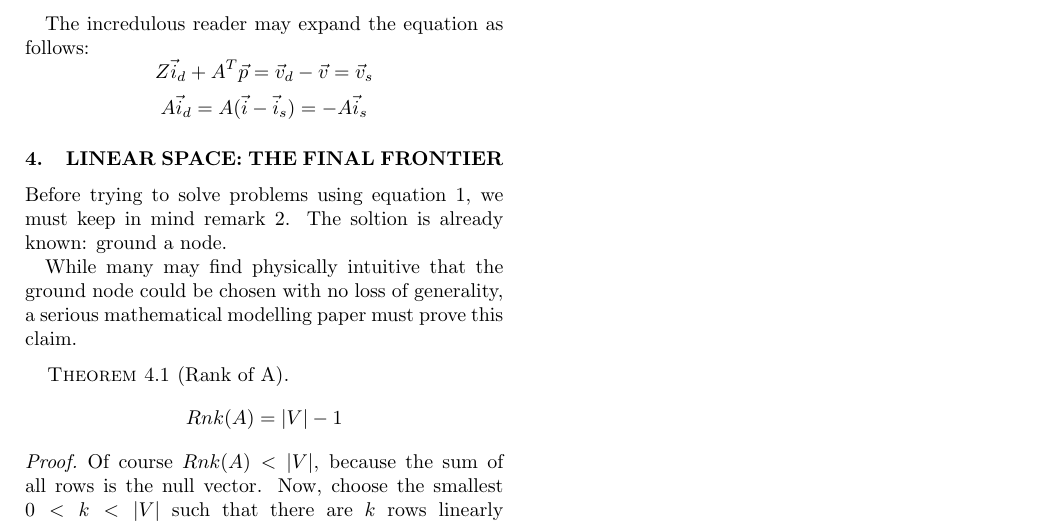
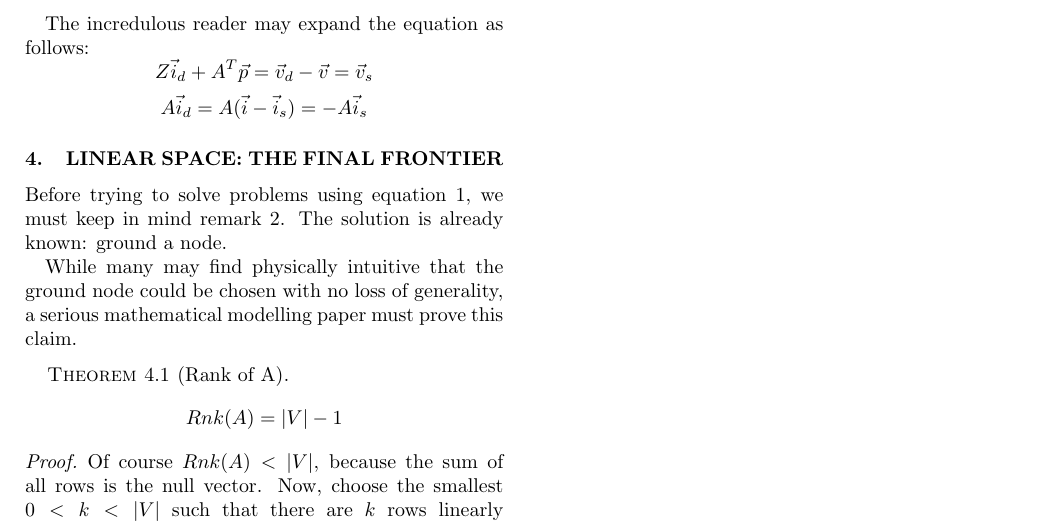
Before and after one commit to Razonar/KLEG, a LaTeX document (paper/paper_kleg.tex): part of page 3 of 3, cut so that both start at the same text. Compiled offline with pdfLaTeX; a missing font is replaced by an installed copy or a similar font; a LaTeX package or settings file that is missing is left out.

Commit message:
fix typo

```diff
--- a/paper/paper_kleg.tex
+++ b/paper/paper_kleg.tex
@@ -164,7 +164,7 @@ $$ Z\vec{i}_d + A^T\vec{p} = \vec{v}_d - \vec{v} = \vec{v}_s $$
 $$ A\vec{i}_d = A(\vec{i}-\vec{i}_s) = - A\vec{i}_s  $$
 
 \section{Linear Space: the final frontier}
-Before trying to solve problems using equation \ref{Eq:CompleteModel}, we must keep in mind remark \ref{Re:Uniqueness}. The soltion is already known: ground a node.
+Before trying to solve problems using equation \ref{Eq:CompleteModel}, we must keep in mind remark \ref{Re:Uniqueness}. The solution is already known: ground a node.
 
 While many may find physically intuitive that the ground node could be chosen with no loss of generality, a serious mathematical modelling paper must prove this claim.
 
```
